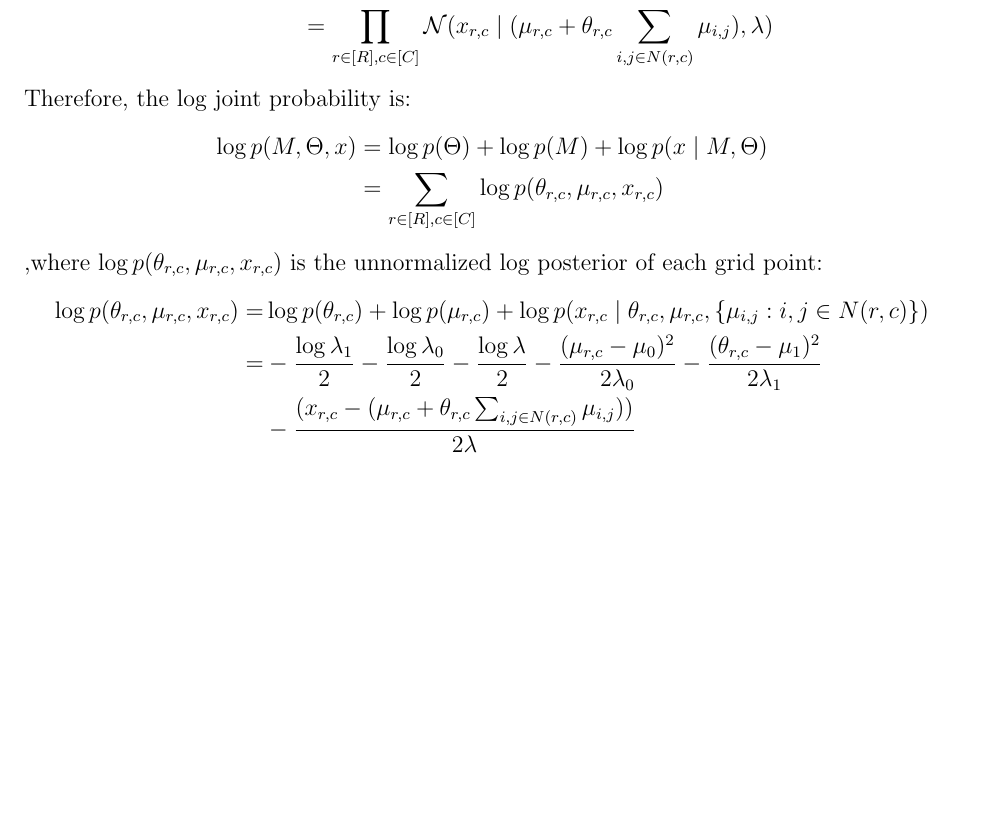
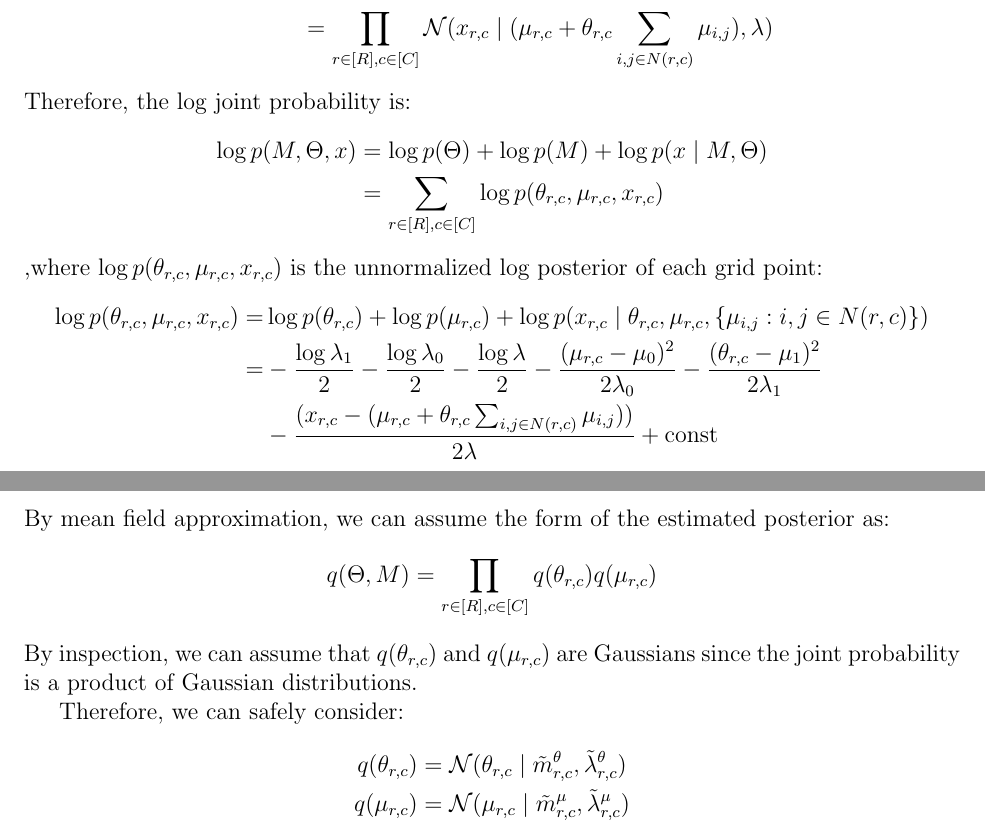
Before and after one commit to chris4540/DD2434_Advanced_ML, a LaTeX document (assign2/ChunHungLin_a2.tex): part of the page before the commit and two parts of pages 1 and 2 of 2 after it, the two joined at a grey line, cut so that both start at the same text, the shorter picture padded with empty space. Compiled offline with pdfLaTeX.

Commit message:
Q2.9 part 4

```diff
--- a/assign2/ChunHungLin_a2.tex
+++ b/assign2/ChunHungLin_a2.tex
@@ -59,7 +59,21 @@ of each grid point:
         + \log p(x_{r,c}\mid \theta_{r,c}, \mu_{r,c}, \{\mu_{i,j}: i, j \in N(r,c)\}) \\
     =& -\frac{\log \lambda_1}{2} -\frac{\log \lambda_0}{2} -\frac{\log \lambda}{2}
        - \frac{(\mu_{r,c} - \mu_0)^2}{2\lambda_0} - \frac{(\theta_{r,c} - \mu_1)^2}{2\lambda_1} \\
-     & - \frac{(x_{r,c} - (\mu_{r,c} + \theta_{r,c}\sum_{i,j \in N(r,c)}\mu_{i,j}))}{2\lambda}
+     & - \frac{(x_{r,c} - (\mu_{r,c} + \theta_{r,c}\sum_{i,j \in N(r,c)}\mu_{i,j}))}{2\lambda} + \text{const}
+\end{align*}
+By mean field approximation, we can assume the form of the estimated posterior as:
+\begin{align*}
+    q(\Theta, M) = \prod_{r \in [R], c\in [C]} q(\theta_{r,c})q(\mu_{r,c})
+\end{align*}
+By inspection, we can assume that $q(\theta_{r,c})$ and $q(\mu_{r,c})$ are Gaussians
+since the joint probability is a product of Gaussian distributions.
+
+Therefore, we can safely consider:
+\begin{align*}
+    q(\theta_{r,c}) &= \mathcal{N}(\theta_{r,c}
+                \mid \tilde{m}^{\theta}_{r,c}, \tilde{\lambda}^{\theta}_{r,c}) \\
+    q(\mu_{r,c}) &= \mathcal{N}(\mu_{r,c}
+                \mid \tilde{m}^{\mu}_{r,c}, \tilde{\lambda}^{\mu}_{r,c})
 \end{align*}
 \end{problem}
 
```
